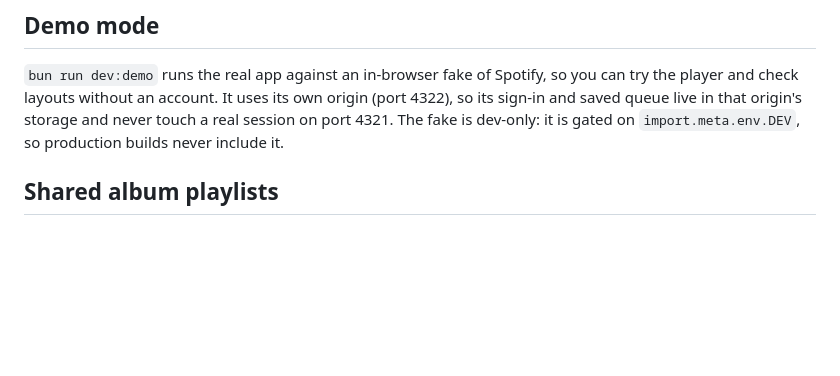
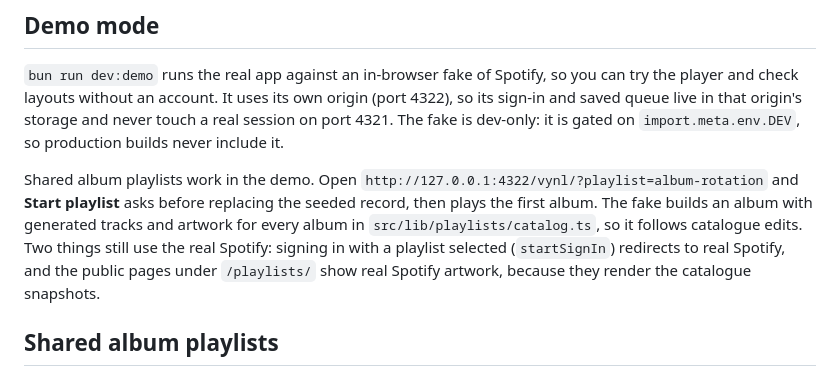
Before and after one commit to dcyoung-dev/vynl, a Markdown page: README.md, the part around the change. GitHub-like rendering; blank space fills up the shorter version.

Commit message:
docs: note playlists in demo mode
Co-authored-by: Copilot App <223556219+Copilot@users.noreply.github.com>

```diff
--- a/README.md
+++ b/README.md
@@ -50,6 +50,8 @@ bun run dev
 
 `bun run dev:demo` runs the real app against an in-browser fake of Spotify, so you can try the player and check layouts without an account. It uses its own origin (port 4322), so its sign-in and saved queue live in that origin's storage and never touch a real session on port 4321. The fake is dev-only: it is gated on `import.meta.env.DEV`, so production builds never include it.
 
+Shared album playlists work in the demo. Open `http://127.0.0.1:4322/vynl/?playlist=album-rotation` and **Start playlist** asks before replacing the seeded record, then plays the first album. The fake builds an album with generated tracks and artwork for every album in `src/lib/playlists/catalog.ts`, so it follows catalogue edits. Two things still use the real Spotify: signing in with a playlist selected (`startSignIn`) redirects to real Spotify, and the public pages under `/playlists/` show real Spotify artwork, because they render the catalogue snapshots.
+
 ## Shared album playlists
 
 `/playlists/` lists curated album selections, and each has a stable public page such as `/playlists/album-rotation/`. The pages are static HTML. Anyone can open them without signing in, and sharing one means sharing its address.
```
